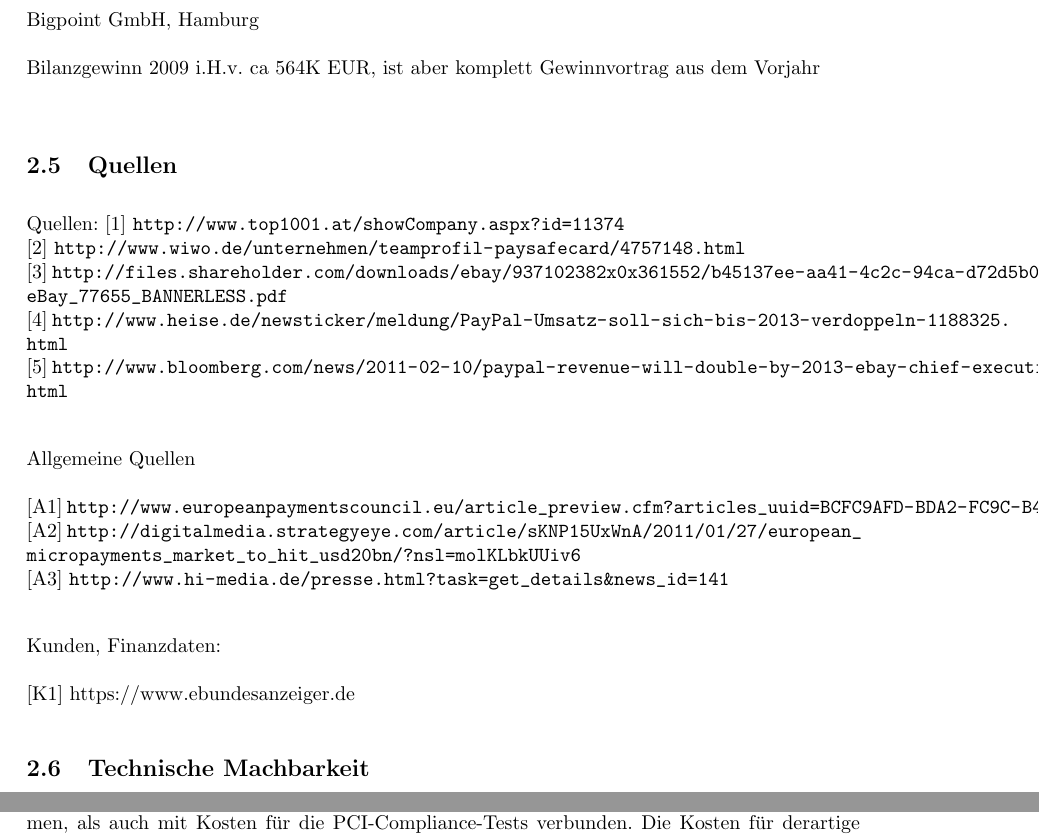
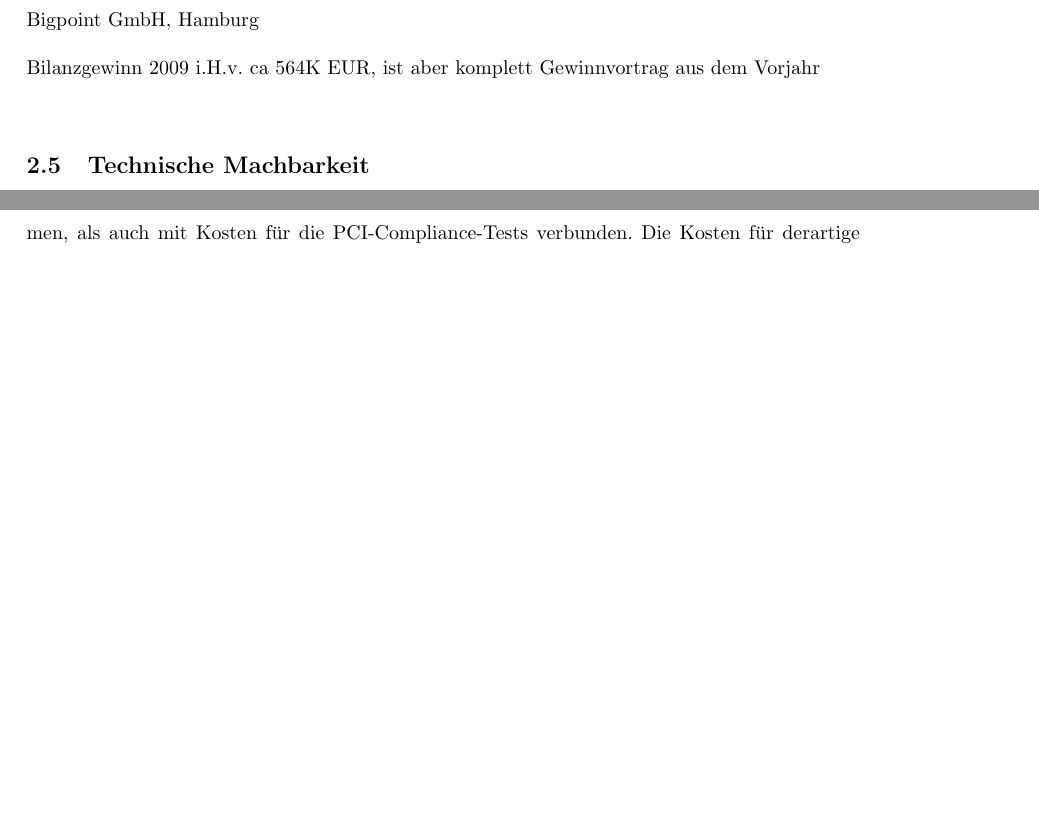
Before and after one commit to minf/minf3_uo_p2, a LaTeX document (protokoll.tex, which reads wettbewerb.tex): two parts of pages 5 and 7 of 11, joined at a grey line, cut so that both start at the same text, the shorter picture padded with empty space. Compiled offline with pdfLaTeX.

Commit message:
moved depke's references into bib

```diff
--- a/wettbewerb.tex
+++ b/wettbewerb.tex
@@ -138,22 +138,4 @@
 Bilanzgewinn 2009 i.H.v. ca 564K EUR, ist aber komplett Gewinnvortrag aus dem
 Vorjahr\newline
 
-\subsection{Quellen}
-Quellen:
-[1] \url{http://www.top1001.at/showCompany.aspx?id=11374} \newline
-[2] \url{http://www.wiwo.de/unternehmen/teamprofil-paysafecard/4757148.html} \newline
-[3] \url{http://files.shareholder.com/downloads/ebay/937102382x0x361552/b45137ee-aa41-4c2c-94ca-d72d5b0844be/eBay_77655_BANNERLESS.pdf} \newline
-[4] \url{http://www.heise.de/newsticker/meldung/PayPal-Umsatz-soll-sich-bis-2013-verdoppeln-1188325.html} \newline
-[5] \url{http://www.bloomberg.com/news/2011-02-10/paypal-revenue-will-double-by-2013-ebay-chief-executive-john-donahoe-says.html} \newline
-
-
-Allgemeine Quellen \newline \newline
-[A1] \url{http://www.europeanpaymentscouncil.eu/article_preview.cfm?articles_uuid=BCFC9AFD-BDA2-FC9C-B434859EC6A9CC95}
-\newline
-[A2] \url{http://digitalmedia.strategyeye.com/article/sKNP15UxWnA/2011/01/27/european_micropayments_market_to_hit_usd20bn/?nsl=molKLbkUUiv6} \newline
-[A3] \url{http://www.hi-media.de/presse.html?task=get_details&news_id=141} \newline
-
-Kunden, Finanzdaten: \newline \newline
-[K1]  https://www.ebundesanzeiger.de
-
 % vim: fileencoding=utf8
```
Also changed, not shown: protokoll.pdf, wettbewerb.tex (16 more changed lines).
